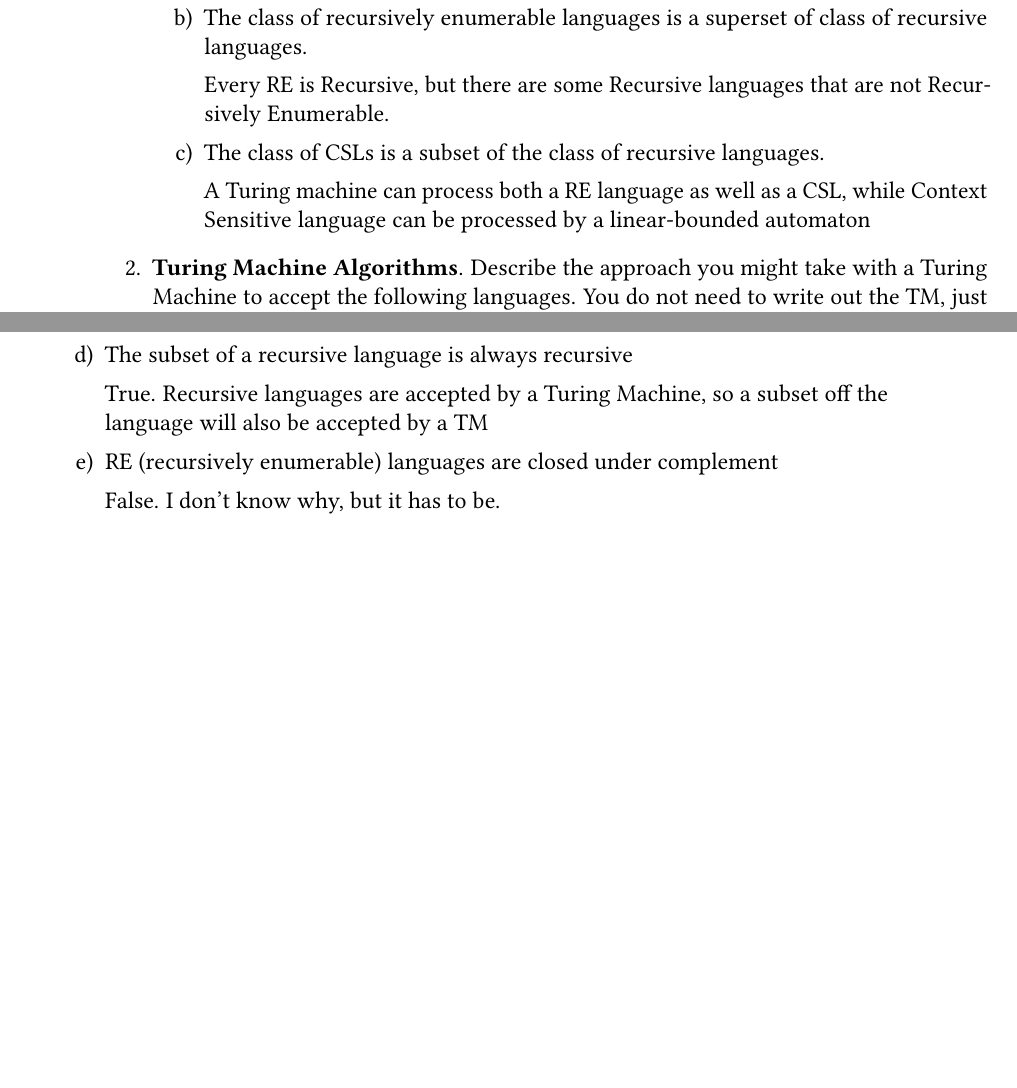
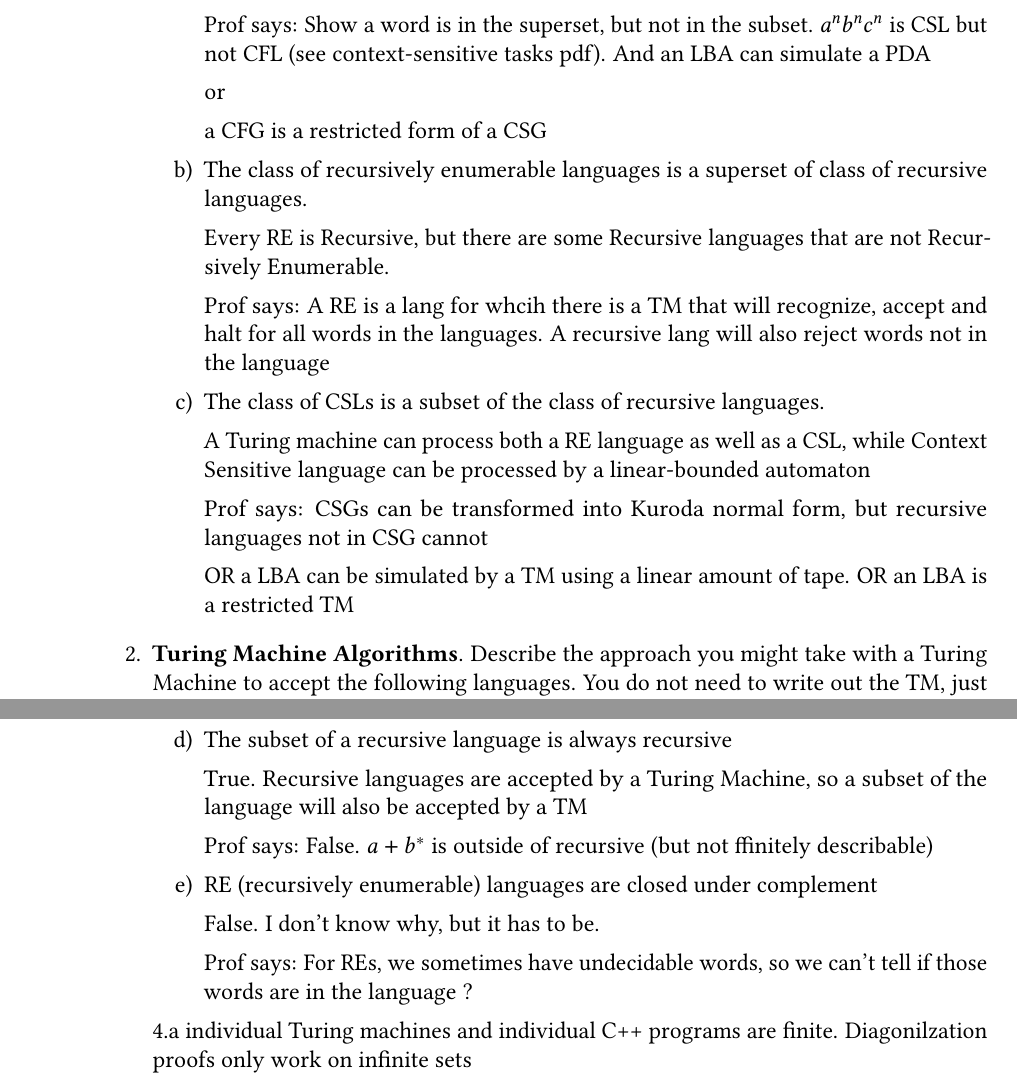
Before and after one commit to guymatz/csci-265, a LaTeX book (hw/hw11.tex): two parts of pages 2 and 3 of 3 before the commit and two parts of pages 2 and 4 of 4 after it, joined at a grey line, cut at the place of the change, the shorter picture padded with empty space. Compiled offline with pdfLaTeX.

Commit message:
with answers ffrom class

```diff
--- a/hw/hw11.tex
+++ b/hw/hw11.tex
@@ -137,15 +137,32 @@
         one variable, so it is therefore a restricted CSG, and is therefore a
         proper subset.
 
+        Prof says:  Show a word is in the superset, but not in the subset.  $a^nb^nc^n$ is
+        CSL but not CFL (see context-sensitive tasks pdf).  And an LBA can simulate a PDA
+
+        or
+
+        a CFG is a restricted form of a CSG
+
       \item The class of recursively enumerable languages is a superset of class of recursive languages.
 
         Every RE is Recursive, but there are some Recursive languages that are
         not Recursively Enumerable.
 
+        Prof says: A RE is a lang for whcih there is a TM that will recognize, accept and
+        halt for all words in the languages.  A recursive lang will also reject
+        words not in the language
+
       \item The class of CSLs is a subset of the class of recursive languages.
 
         A Turing machine can process both a RE language as well as a CSL, while
         Context Sensitive language can be processed by a linear-bounded automaton
+
+        Prof says: CSGs can be transformed into Kuroda normal form, but recursive languages
+        not in CSG cannot
+
+        OR a LBA can be simulated by a TM using a linear amount of tape.
+        OR an LBA is a restricted TM
 
     \end{enumerate}
   \item \textbf{Turing Machine Algorithms}.  Describe the approach you might take with a
@@ -244,15 +270,26 @@
           \item The subset of a recursive language is always recursive
 
             True.  Recursive languages are accepted by a Turing Machine,
-            so a subset off the language will also be accepted
+            so a subset of the language will also be accepted
             by a TM
+
+            Prof says: False.  $\(a + b\)\kleene$ is outside of recursive
+            (but not ffinitely describable)
 
           \item RE (recursively enumerable) languages are closed under complement
 
             False.  I don't know why, but it has to be.
 
+            Prof says: For REs, we sometimes have undecidable words,
+            so we can't tell if those words are in the language ?
+
 
     \end{enumerate}
 
+    4.a individual Turing machines and individual C++ programs are finite.
+    Diagonilzation proofs only work on infinite sets
+
+
+
 \end{enumerate}
 \end{document}
```
Also changed, not shown: hw/hw11.tex (9 more changed lines).
